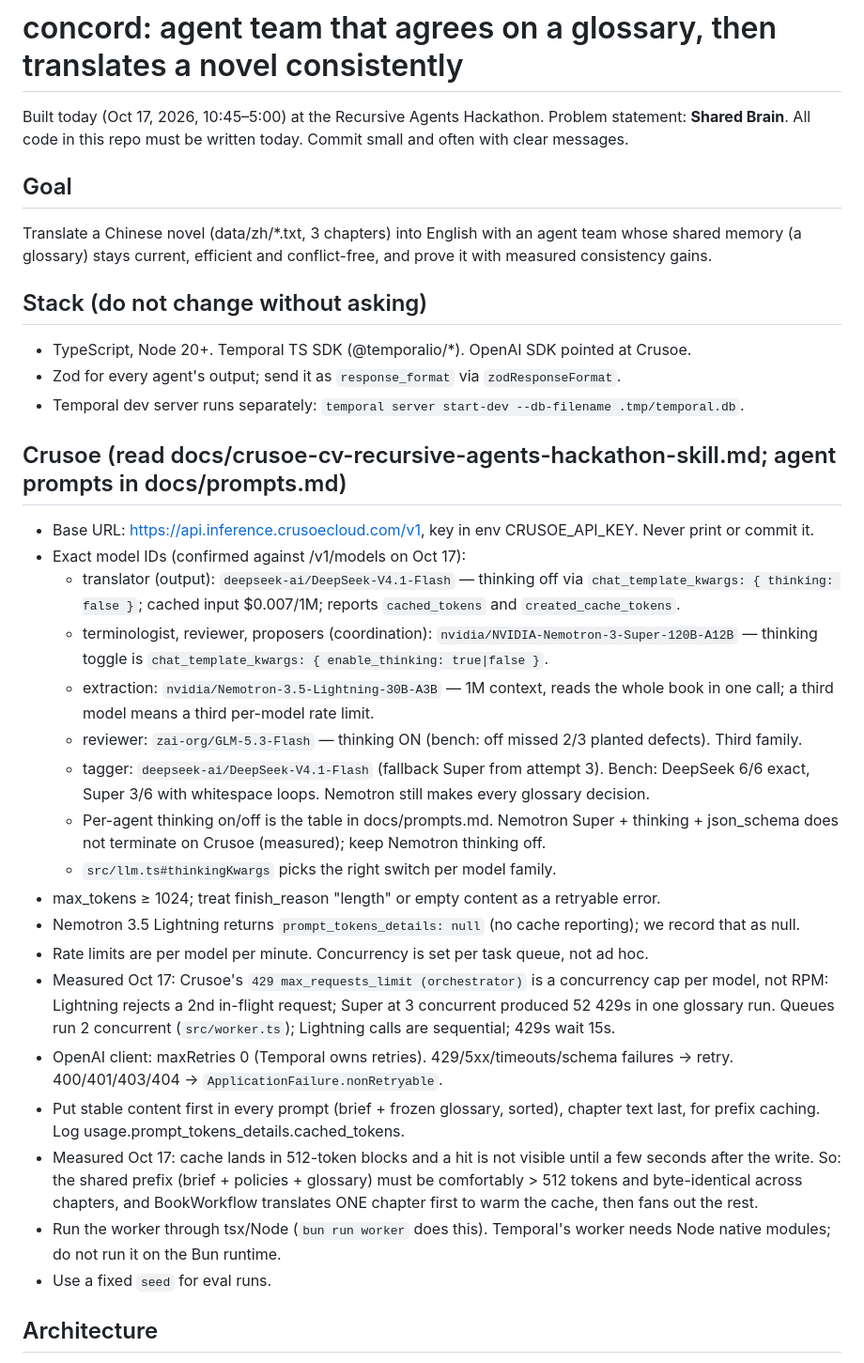
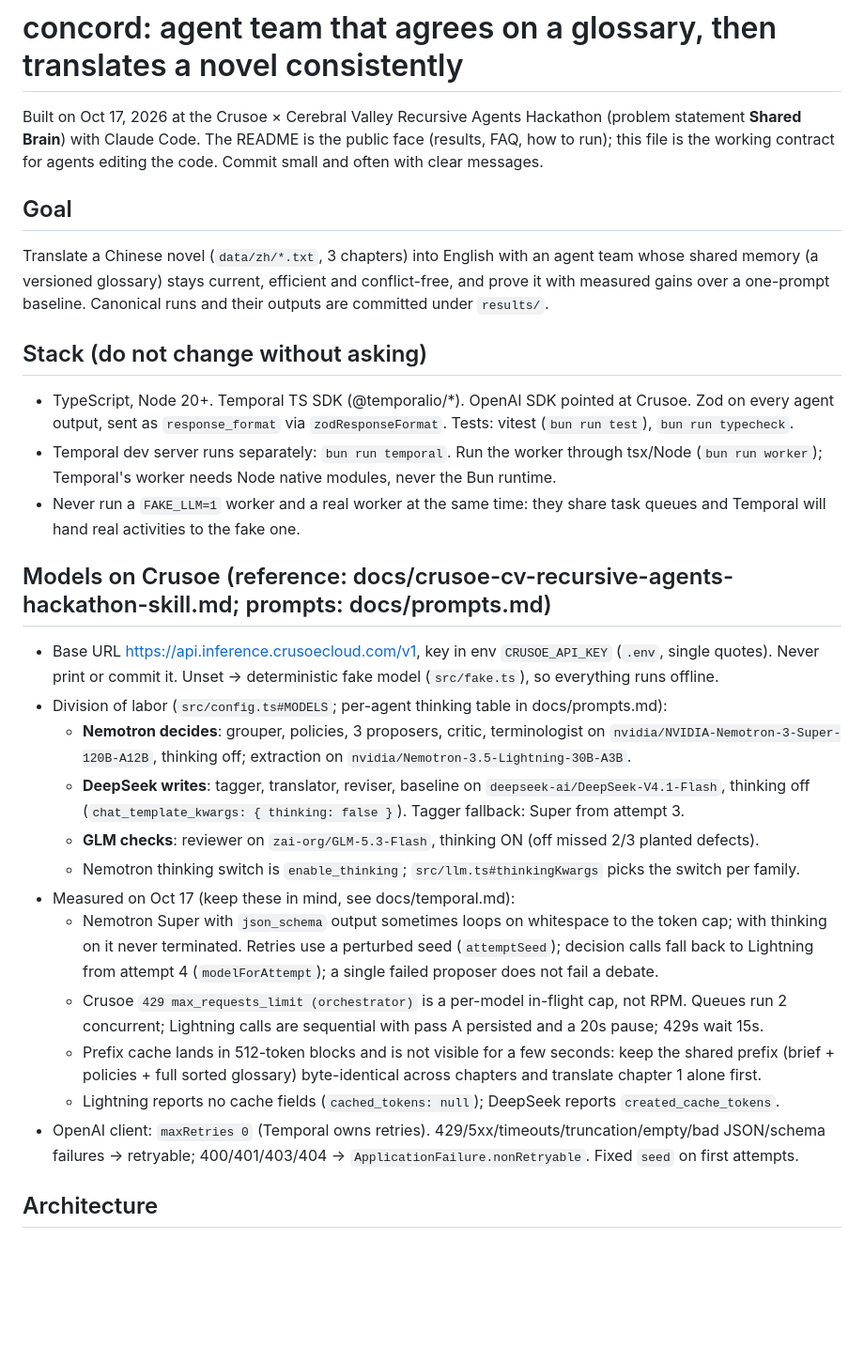
Before and after one commit to loferris/concord, a Markdown page: CLAUDE.md, the part around one of its changes. Shown at 94% size. GitHub-like rendering; blank space fills up the shorter version.

```diff
--- a/CLAUDE.md
+++ b/CLAUDE.md
@@ -1,49 +1,42 @@
 # concord: agent team that agrees on a glossary, then translates a novel consistently
 
-Built today (Oct 17, 2026, 10:45–5:00) at the Recursive Agents Hackathon. Problem statement: **Shared Brain**.
-All code in this repo must be written today. Commit small and often with clear messages.
+Built on Oct 17, 2026 at the Crusoe × Cerebral Valley Recursive Agents Hackathon (problem statement **Shared
+Brain**) with Claude Code. The README is the public face (results, FAQ, how to run); this file is the working
+contract for agents editing the code. Commit small and often with clear messages.
 
 ## Goal
-Translate a Chinese novel (data/zh/*.txt, 3 chapters) into English with an agent team whose shared
-memory (a glossary) stays current, efficient and conflict-free, and prove it with measured consistency gains.
+Translate a Chinese novel (`data/zh/*.txt`, 3 chapters) into English with an agent team whose shared memory
+(a versioned glossary) stays current, efficient and conflict-free, and prove it with measured gains over a
+one-prompt baseline. Canonical runs and their outputs are committed under `results/`.
 
 ## Stack (do not change without asking)
-- TypeScript, Node 20+. Temporal TS SDK (@temporalio/*). OpenAI SDK pointed at Crusoe.
-- Zod for every agent's output; send it as `response_format` via `zodResponseFormat`.
-- Temporal dev server runs separately: `temporal server start-dev --db-filename .tmp/temporal.db`.
+- TypeScript, Node 20+. Temporal TS SDK (@temporalio/*). OpenAI SDK pointed at Crusoe. Zod on every agent
+  output, sent as `response_format` via `zodResponseFormat`. Tests: vitest (`bun run test`), `bun run typecheck`.
+- Temporal dev server runs separately: `bun run temporal`. Run the worker through tsx/Node (`bun run worker`);
+  Temporal's worker needs Node native modules, never the Bun runtime.
+- Never run a `FAKE_LLM=1` worker and a real worker at the same time: they share task queues and Temporal
+  will hand real activities to the fake one.
 
-## Crusoe (read docs/crusoe-cv-recursive-agents-hackathon-skill.md; agent prompts in docs/prompts.md)
-- Base URL: https://api.inference.crusoecloud.com/v1, key in env CRUSOE_API_KEY. Never print or commit it.
-- Exact model IDs (confirmed against /v1/models on Oct 17):
-  - translator (output): `deepseek-ai/DeepSeek-V4.1-Flash` — thinking off via
-    `chat_template_kwargs: { thinking: false }`; cached input $0.007/1M; reports `cached_tokens` and
-    `created_cache_tokens`.
-  - terminologist, reviewer, proposers (coordination): `nvidia/NVIDIA-Nemotron-3-Super-120B-A12B`
-    — thinking toggle is `chat_template_kwargs: { enable_thinking: true|false }`.
-  - extraction: `nvidia/Nemotron-3.5-Lightning-30B-A3B` — 1M context, reads the whole book in one call;
-    a third model means a third per-model rate limit.
-  - reviewer: `zai-org/GLM-5.3-Flash` — thinking ON (bench: off missed 2/3 planted defects). Third family.
-  - tagger: `deepseek-ai/DeepSeek-V4.1-Flash` (fallback Super from attempt 3). Bench: DeepSeek 6/6 exact,
-    Super 3/6 with whitespace loops. Nemotron still makes every glossary decision.
-  - Per-agent thinking on/off is the table in docs/prompts.md. Nemotron Super + thinking + json_schema does
-    not terminate on Crusoe (measured); keep Nemotron thinking off.
-  - `src/llm.ts#thinkingKwargs` picks the right switch per model family.
-- max_tokens ≥ 1024; treat finish_reason "length" or empty content as a retryable error.
-- Nemotron 3.5 Lightning returns `prompt_tokens_details: null` (no cache reporting); we record that as null.
-- Rate limits are per model per minute. Concurrency is set per task queue, not ad hoc.
-- Measured Oct 17: Crusoe's `429 max_requests_limit (orchestrator)` is a concurrency cap per model, not RPM:
-  Lightning rejects a 2nd in-flight request; Super at 3 concurrent produced 52 429s in one glossary run.
-  Queues run 2 concurrent (`src/worker.ts`); Lightning calls are sequential; 429s wait 15s.
-- OpenAI client: maxRetries 0 (Temporal owns retries). 429/5xx/timeouts/schema failures → retry.
-  400/401/403/404 → `ApplicationFailure.nonRetryable`.
-- Put stable content first in every prompt (brief + frozen glossary, sorted), chapter text last,
-  for prefix caching. Log usage.prompt_tokens_details.cached_tokens.
-- Measured Oct 17: cache lands in 512-token blocks and a hit is not visible until a few seconds after the
-  write. So: the shared prefix (brief + policies + glossary) must be comfortably > 512 tokens and
-  byte-identical across chapters, and BookWorkflow translates ONE chapter first to warm the cache, then
-  fans out the rest.
-- Run the worker through tsx/Node (`bun run worker` does this). Temporal's worker needs Node native
-  modules; do not run it on the Bun runtime.
-- Use a fixed `seed` for eval runs.
+## Models on Crusoe (reference: docs/crusoe-cv-recursive-agents-hackathon-skill.md; prompts: docs/prompts.md)
+- Base URL https://api.inference.crusoecloud.com/v1, key in env `CRUSOE_API_KEY` (`.env`, single quotes).
+  Never print or commit it. Unset → deterministic fake model (`src/fake.ts`), so everything runs offline.
+- Division of labor (`src/config.ts#MODELS`; per-agent thinking table in docs/prompts.md):
+  - **Nemotron decides**: grouper, policies, 3 proposers, critic, terminologist on
+    `nvidia/NVIDIA-Nemotron-3-Super-120B-A12B`, thinking off; extraction on `nvidia/Nemotron-3.5-Lightning-30B-A3B`.
+  - **DeepSeek writes**: tagger, translator, reviser, baseline on `deepseek-ai/DeepSeek-V4.1-Flash`, thinking
+    off (`chat_template_kwargs: { thinking: false }`). Tagger fallback: Super from attempt 3.
+  - **GLM checks**: reviewer on `zai-org/GLM-5.3-Flash`, thinking ON (off missed 2/3 planted defects).
+  - Nemotron thinking switch is `enable_thinking`; `src/llm.ts#thinkingKwargs` picks the switch per family.
+- Measured on Oct 17 (keep these in mind, see docs/temporal.md):
+  - Nemotron Super with `json_schema` output sometimes loops on whitespace to the token cap; with thinking on
+    it never terminated. Retries use a perturbed seed (`attemptSeed`); decision calls fall back to Lightning
+    from attempt 4 (`modelForAttempt`); a single failed proposer does not fail a debate.
+  - Crusoe `429 max_requests_limit (orchestrator)` is a per-model in-flight cap, not RPM. Queues run 2
+    concurrent; Lightning calls are sequential with pass A persisted and a 20s pause; 429s wait 15s.
+  - Prefix cache lands in 512-token blocks and is not visible for a few seconds: keep the shared prefix
+    (brief + policies + full sorted glossary) byte-identical across chapters and translate chapter 1 alone first.
+  - Lightning reports no cache fields (`cached_tokens: null`); DeepSeek reports `created_cache_tokens`.
+- OpenAI client: `maxRetries 0` (Temporal owns retries). 429/5xx/timeouts/truncation/empty/bad JSON/schema
+  failures → retryable; 400/401/403/404 → `ApplicationFailure.nonRetryable`. Fixed `seed` on first attempts.
 
 ## Architecture
```
Also changed, not shown: other parts of CLAUDE.md (+43 -34 lines).
